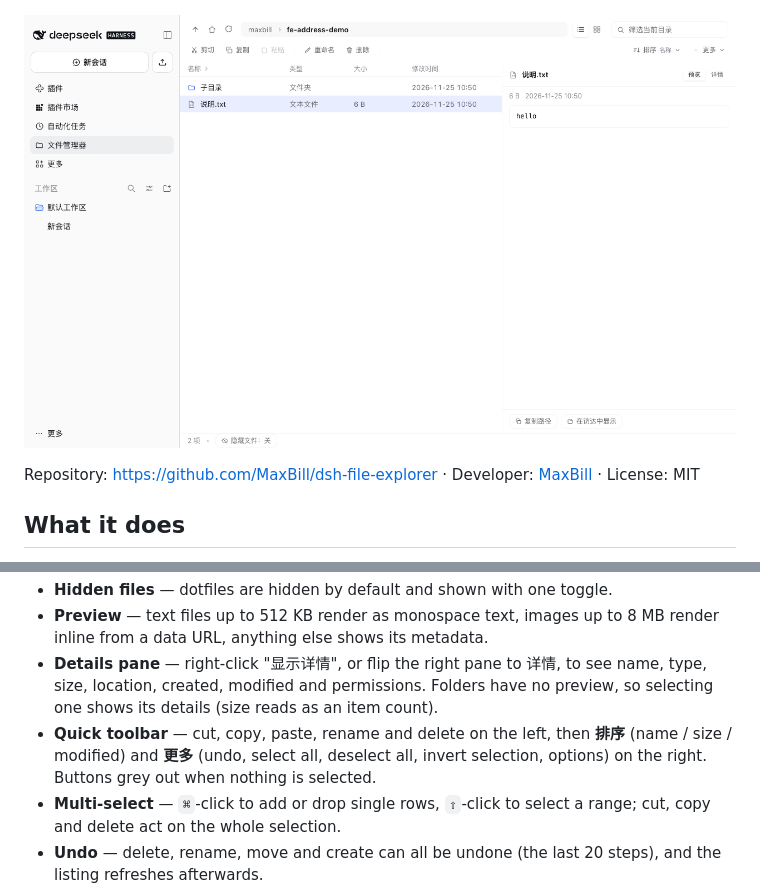
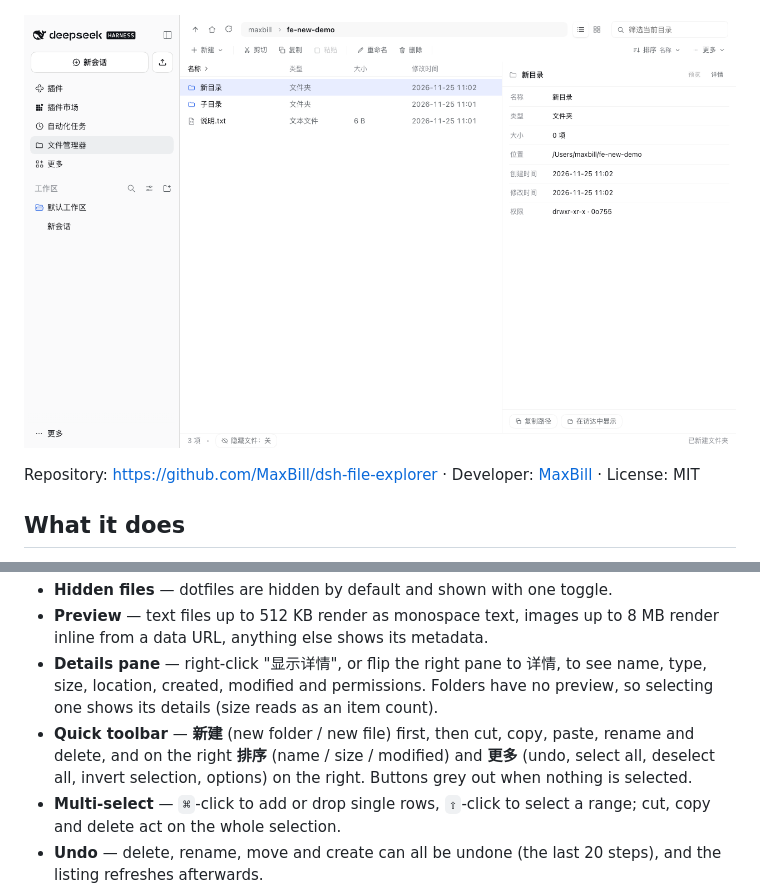
Before and after one commit to MaxBill/dsh-file-explorer, a Markdown page: README.md, 2 parts joined by grey strips. GitHub-like rendering; pictures changed too: docs/toolbar.png.

```diff
--- a/README.md
+++ b/README.md
@@ -22,7 +22,7 @@ Repository: <https://github.com/MaxBill/dsh-file-explorer> · Developer: [MaxBil
 - **Hidden files** — dotfiles are hidden by default and shown with one toggle.
 - **Preview** — text files up to 512 KB render as monospace text, images up to 8 MB render inline from a data URL, anything else shows its metadata.
 - **Details pane** — right-click "显示详情", or flip the right pane to 详情, to see name, type, size, location, created, modified and permissions. Folders have no preview, so selecting one shows its details (size reads as an item count).
-- **Quick toolbar** — cut, copy, paste, rename and delete on the left, then **排序** (name / size / modified) and **更多** (undo, select all, deselect all, invert selection, options) on the right. Buttons grey out when nothing is selected.
+- **Quick toolbar** — **新建** (new folder / new file) first, then cut, copy, paste, rename and delete, and on the right **排序** (name / size / modified) and **更多** (undo, select all, deselect all, invert selection, options) on the right. Buttons grey out when nothing is selected.
 - **Multi-select** — `⌘`-click to add or drop single rows, `⇧`-click to select a range; cut, copy and delete act on the whole selection.
 - **Undo** — delete, rename, move and create can all be undone (the last 20 steps), and the listing refreshes afterwards.
 - **Context menu** — right-click a file or folder, or the empty area, for the common operations (see below).
```
Also changed, not shown: README.zh.md (+1 -1 lines), 2 other files.
